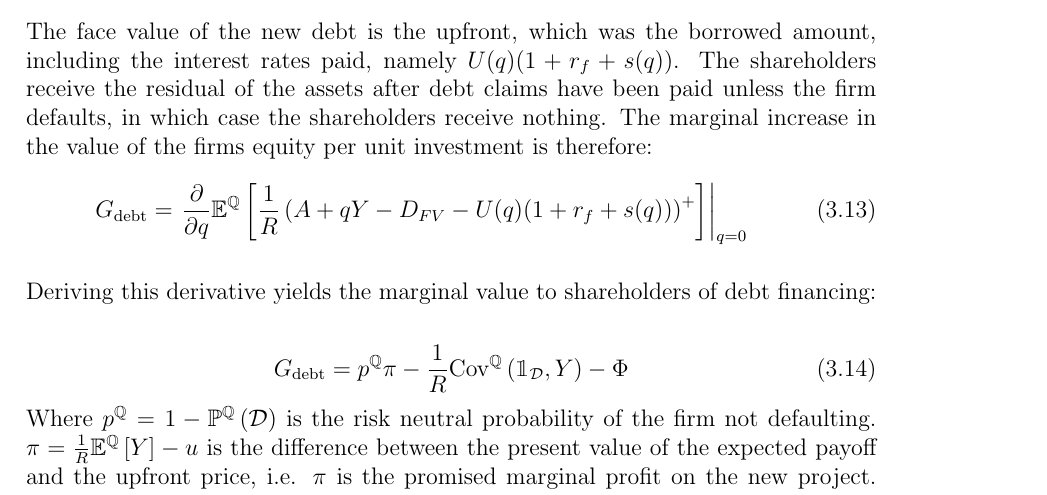
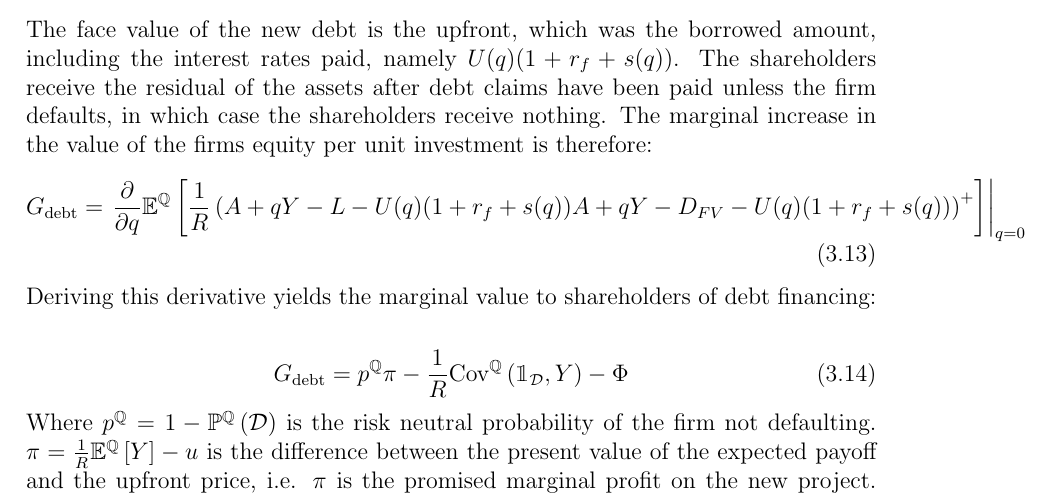
Before and after one commit to sebastianbaltser/master-thesis, a LaTeX thesis (thesis/main.tex, which reads thesis/content/body-matter/single-period-model/shareholders-financing-costs/funding-by-debt-issuance.tex): part of page 15 of 28, cut so that both start at the same text. Compiled offline with pdfLaTeX.

```diff
--- a/thesis/content/body-matter/single-period-model/shareholders-financing-costs/funding-by-debt-issuance.tex
+++ b/thesis/content/body-matter/single-period-model/shareholders-financing-costs/funding-by-debt-issuance.tex
@@ -52,6 +52,7 @@
                 \mathbb{E}^{\mathbb{Q}}\left[
                     \discountfactor
                     \left(
+                        A + qY - L - U(q)(1 + \rfrate + s(q))
                         A + qY - D_{FV} - U(q)(1 + \rfrate + s(q))
                     \right)^{+}
                 \right]
```
